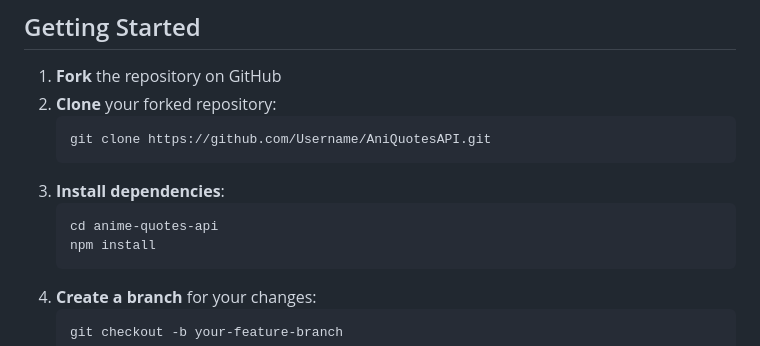
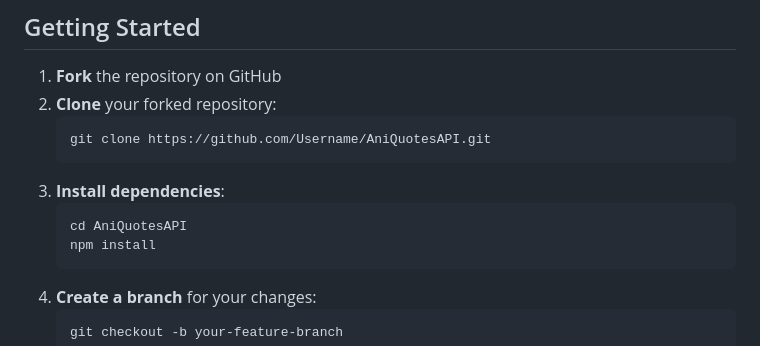
Before and after one commit to Shineii86/AniQuotesAPI, a Markdown page: CONTRIBUTING.md, the part around the change. GitHub-like rendering.

````diff
--- a/CONTRIBUTING.md
+++ b/CONTRIBUTING.md
@@ -22,7 +22,7 @@ Thank you for your interest in contributing to AniQuotes API! We welcome contrib
    ```
 3. **Install dependencies**:
    ```bash
-   cd anime-quotes-api
+   cd AniQuotesAPI
    npm install
    ```
 4. **Create a branch** for your changes:
````
